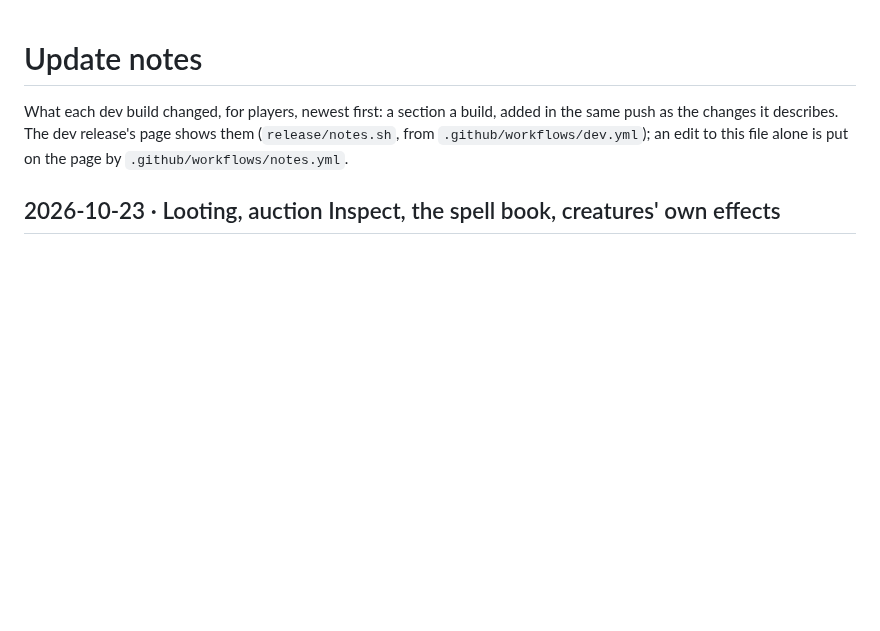
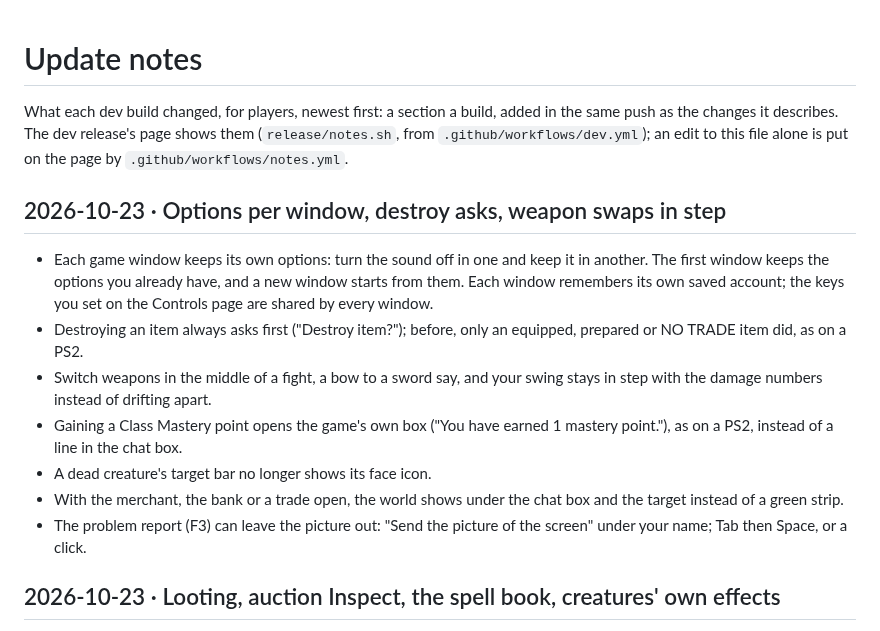
Before and after one commit to DabDavis/eqoa-rust-client-vanilla, a Markdown page: UPDATE-NOTES.md, the part around the change. Rendered like a GitHub page; blank space fills up the shorter version.

Commit message:
Update notes: options per window, destroy asks, weapon swaps in step
Co-Authored-By: Claude Opus 5.5 <noreply@anthropic.com>

```diff
--- a/UPDATE-NOTES.md
+++ b/UPDATE-NOTES.md
@@ -4,6 +4,23 @@ What each dev build changed, for players, newest first: a section a build, added
 in the same push as the changes it describes. The dev release's page shows them
 (`release/notes.sh`, from `.github/workflows/dev.yml`); an edit to this file alone
 is put on the page by `.github/workflows/notes.yml`.
+
+## 2026-10-23 · Options per window, destroy asks, weapon swaps in step
+- Each game window keeps its own options: turn the sound off in one and keep it
+  in another. The first window keeps the options you already have, and a new
+  window starts from them. Each window remembers its own saved account; the
+  keys you set on the Controls page are shared by every window.
+- Destroying an item always asks first ("Destroy item?"); before, only an
+  equipped, prepared or NO TRADE item did, as on a PS2.
+- Switch weapons in the middle of a fight, a bow to a sword say, and your swing
+  stays in step with the damage numbers instead of drifting apart.
+- Gaining a Class Mastery point opens the game's own box ("You have earned 1
+  mastery point."), as on a PS2, instead of a line in the chat box.
+- A dead creature's target bar no longer shows its face icon.
+- With the merchant, the bank or a trade open, the world shows under the chat
+  box and the target instead of a green strip.
+- The problem report (F3) can leave the picture out: "Send the picture of the
+  screen" under your name; Tab then Space, or a click.
 
 ## 2026-10-23 · Looting, auction Inspect, the spell book, creatures' own effects
 - Looting works: the item you take goes into your inventory and off the corpse
```
